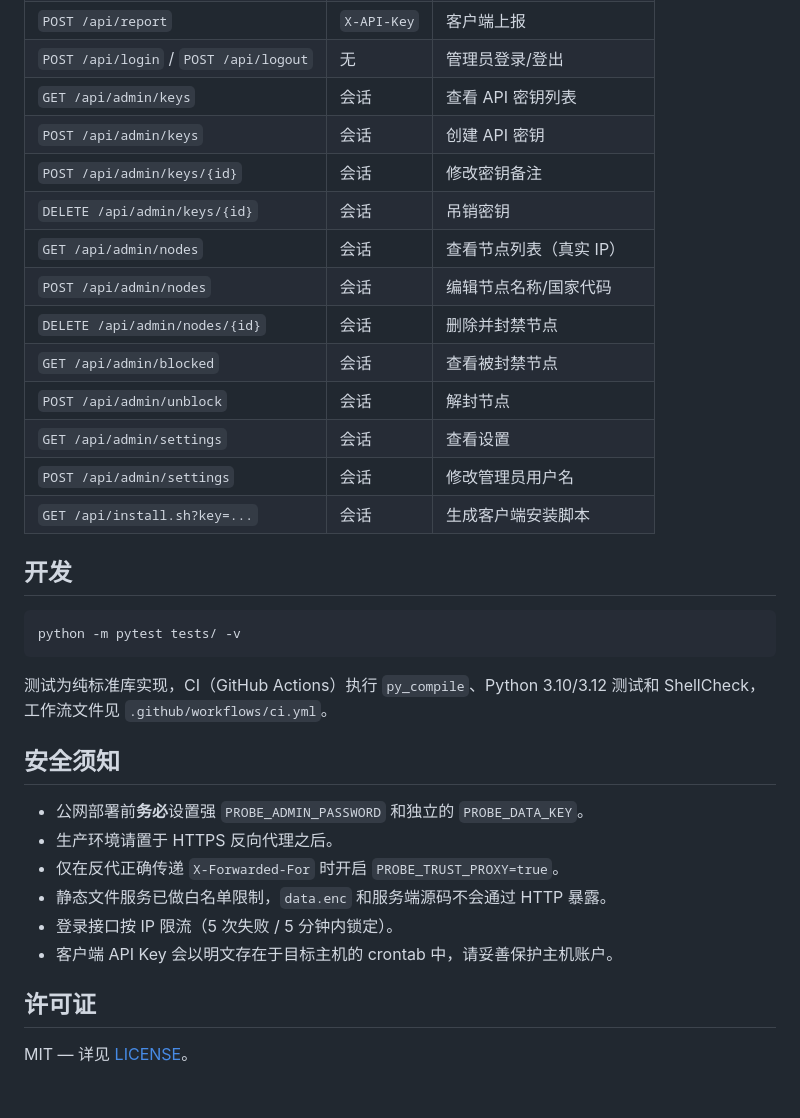
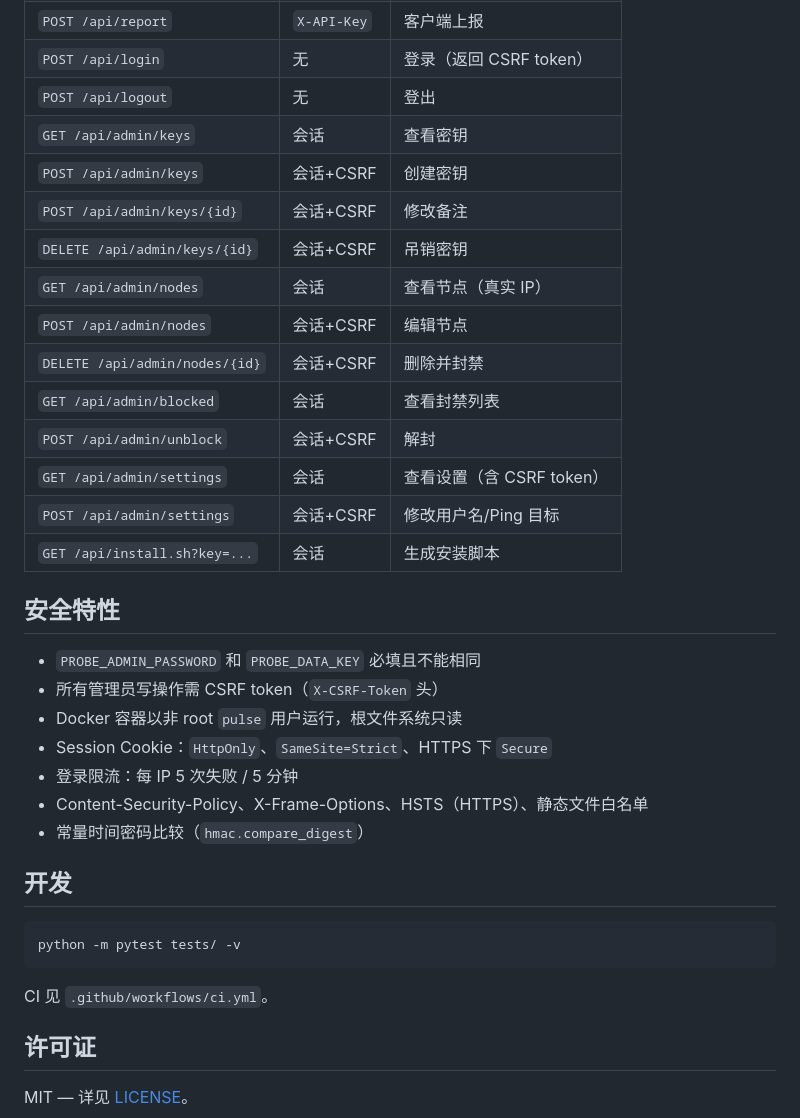
Before and after one commit to chinachat/Pulse-Linux-Probe, a Markdown page: README.zh-CN.md, the part around one of its changes. GitHub-like rendering; blank space fills up the shorter version.

````diff
--- a/README.zh-CN.md
+++ b/README.zh-CN.md
@@ -129,17 +103,28 @@ PROBE_ADMIN_PASSWORD='你的后台密码' PROBE_DATA_KEY='独立且足够长的
 | `POST /api/report` | `X-API-Key` | 客户端上报 |
-| `POST /api/login` / `POST /api/logout` | 无 | 管理员登录/登出 |
-| `GET /api/admin/keys` | 会话 | 查看 API 密钥列表 |
-| `POST /api/admin/keys` | 会话 | 创建 API 密钥 |
-| `POST /api/admin/keys/{id}` | 会话 | 修改密钥备注 |
-| `DELETE /api/admin/keys/{id}` | 会话 | 吊销密钥 |
-| `GET /api/admin/nodes` | 会话 | 查看节点列表（真实 IP） |
-| `POST /api/admin/nodes` | 会话 | 编辑节点名称/国家代码 |
-| `DELETE /api/admin/nodes/{id}` | 会话 | 删除并封禁节点 |
-| `GET /api/admin/blocked` | 会话 | 查看被封禁节点 |
-| `POST /api/admin/unblock` | 会话 | 解封节点 |
-| `GET /api/admin/settings` | 会话 | 查看设置 |
-| `POST /api/admin/settings` | 会话 | 修改管理员用户名 |
-| `GET /api/install.sh?key=...` | 会话 | 生成客户端安装脚本 |
+| `POST /api/login` | 无 | 登录（返回 CSRF token） |
+| `POST /api/logout` | 无 | 登出 |
+| `GET /api/admin/keys` | 会话 | 查看密钥 |
+| `POST /api/admin/keys` | 会话+CSRF | 创建密钥 |
+| `POST /api/admin/keys/{id}` | 会话+CSRF | 修改备注 |
+| `DELETE /api/admin/keys/{id}` | 会话+CSRF | 吊销密钥 |
+| `GET /api/admin/nodes` | 会话 | 查看节点（真实 IP） |
+| `POST /api/admin/nodes` | 会话+CSRF | 编辑节点 |
+| `DELETE /api/admin/nodes/{id}` | 会话+CSRF | 删除并封禁 |
+| `GET /api/admin/blocked` | 会话 | 查看封禁列表 |
+| `POST /api/admin/unblock` | 会话+CSRF | 解封 |
+| `GET /api/admin/settings` | 会话 | 查看设置（含 CSRF token） |
+| `POST /api/admin/settings` | 会话+CSRF | 修改用户名/Ping 目标 |
+| `GET /api/install.sh?key=...` | 会话 | 生成安装脚本 |
+
+## 安全特性
+
+- `PROBE_ADMIN_PASSWORD` 和 `PROBE_DATA_KEY` 必填且不能相同
+- 所有管理员写操作需 CSRF token（`X-CSRF-Token` 头）
+- Docker 容器以非 root `pulse` 用户运行，根文件系统只读
+- Session Cookie：`HttpOnly`、`SameSite=Strict`、HTTPS 下 `Secure`
+- 登录限流：每 IP 5 次失败 / 5 分钟
+- Content-Security-Policy、X-Frame-Options、HSTS（HTTPS）、静态文件白名单
+- 常量时间密码比较（`hmac.compare_digest`）
 
 ## 开发
 
@@ -147,16 +132,7 @@ PROBE_ADMIN_PASSWORD='你的后台密码' PROBE_DATA_KEY='独立且足够长的
 python -m pytest tests/ -v
 ```
 
-测试为纯标准库实现，CI（GitHub Actions）执行 `py_compile`、Python 3.10/3.12 测试和 ShellCheck，工作流文件见 `.github/workflows/ci.yml`。
-
-## 安全须知
-
-- 公网部署前**务必**设置强 `PROBE_ADMIN_PASSWORD` 和独立的 `PROBE_DATA_KEY`。
-- 生产环境请置于 HTTPS 反向代理之后。
-- 仅在反代正确传递 `X-Forwarded-For` 时开启 `PROBE_TRUST_PROXY=true`。
-- 静态文件服务已做白名单限制，`data.enc` 和服务端源码不会通过 HTTP 暴露。
-- 登录接口按 IP 限流（5 次失败 / 5 分钟内锁定）。
-- 客户端 API Key 会以明文存在于目标主机的 crontab 中，请妥善保护主机账户。
+CI 见 `.github/workflows/ci.yml`。
 
 ## 许可证
 
````
Also changed, not shown: other parts of README.zh-CN.md (+47 -73 lines), DEPLOY.md (added, +197 -0 lines), README.md (+64 -79 lines).
